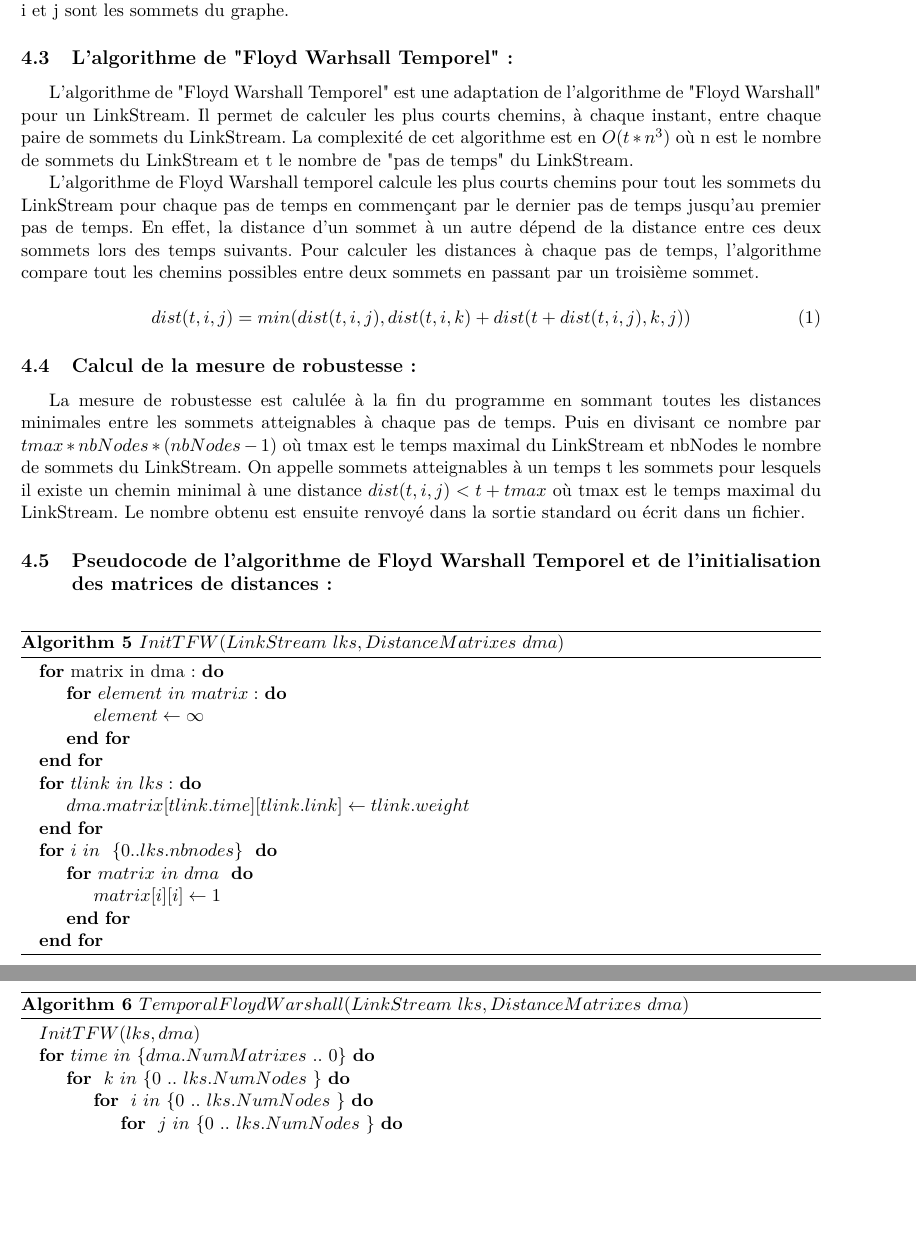
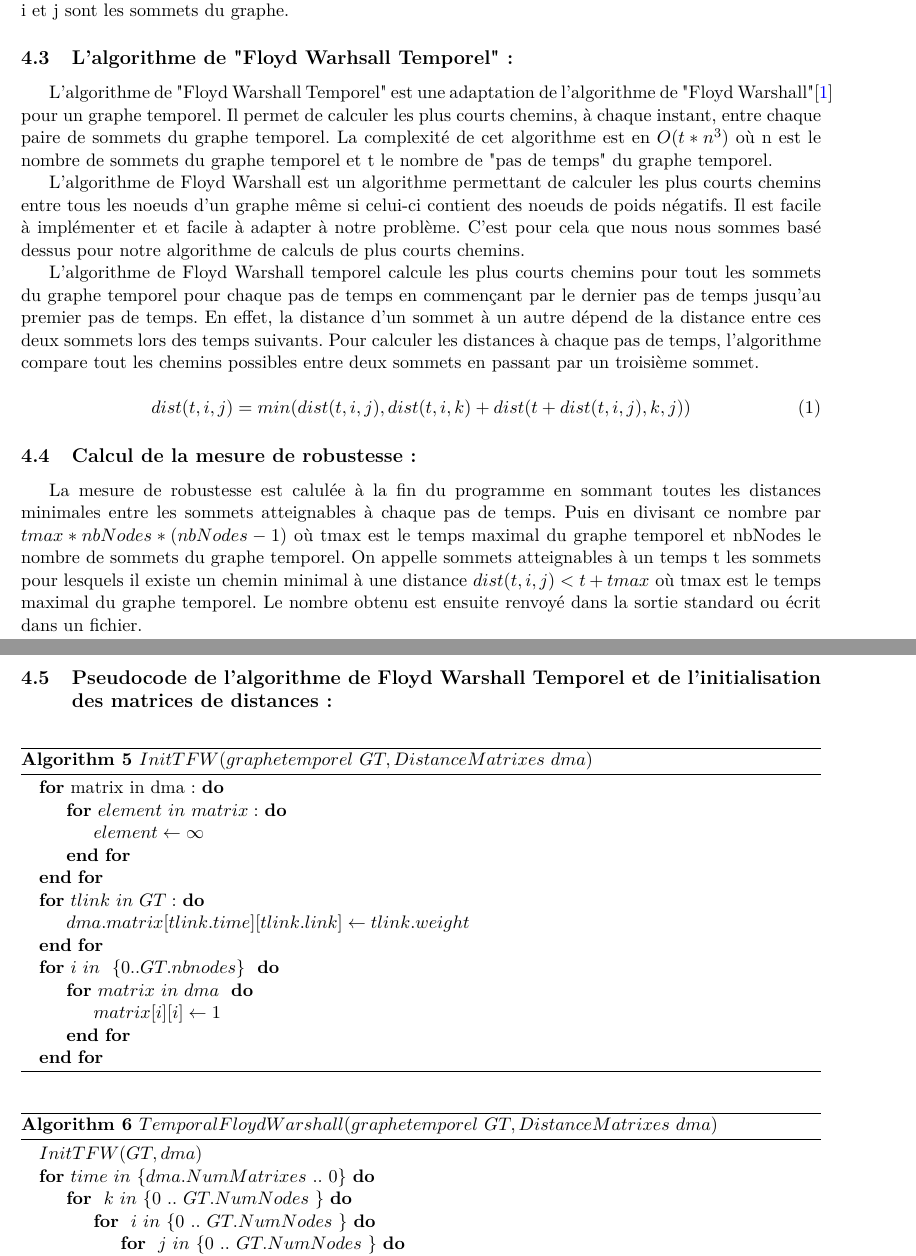
Before and after one commit to Fur0rem/LSRT, a LaTeX paper (docs/compte_rendus/cr_intermediaire/main.tex, which reads docs/compte_rendus/cr_intermediaire/sections/simulation.tex): two parts of pages 6 and 7 of 9 before the commit and two parts of pages 6 and 7 of 10 after it, joined at a grey line, cut so that both start at the same text, the shorter picture padded with empty space. Compiled offline with pdfLaTeX.

Commit message:
minor fixes in compte rendu

```diff
--- a/docs/compte_rendus/cr_intermediaire/sections/simulation.tex
+++ b/docs/compte_rendus/cr_intermediaire/sections/simulation.tex
@@ -27,11 +27,15 @@ pour indexer une DMA, on utilise la notation $dma.matrix[t][i][j]$ où t est le
 
 
 \subsection{L'algorithme de "Floyd Warhsall Temporel" :}
-L'algorithme de "Floyd Warshall Temporel" est une adaptation de l'algorithme de "Floyd Warshall" pour un LinkStream.
-Il permet de calculer les plus courts chemins, à chaque instant, entre chaque paire de sommets du LinkStream.
-La complexité de cet algorithme est en $O(t*n^3)$ où n est le nombre de sommets du LinkStream et t le nombre de "pas de temps" du LinkStream.
+L'algorithme de "Floyd Warshall Temporel" est une adaptation de l'algorithme de "Floyd Warshall"\cite{hougardy2010floyd} pour un graphe temporel.
+Il permet de calculer les plus courts chemins, à chaque instant, entre chaque paire de sommets du graphe temporel.
+La complexité de cet algorithme est en $O(t*n^3)$ où n est le nombre de sommets du graphe temporel et t le nombre de "pas de temps" du graphe temporel.
 
-L'algorithme de Floyd Warshall temporel calcule les plus courts chemins pour tout les sommets du LinkStream
+L'algorithme de Floyd Warshall est un algorithme permettant de calculer les plus courts chemins entre tous les noeuds d'un graphe
+même si celui-ci contient des noeuds de poids négatifs. Il est facile à implémenter et et facile à adapter à notre problème.
+C'est pour cela que nous nous sommes basé dessus pour notre algorithme de calculs de plus courts chemins.
+
+L'algorithme de Floyd Warshall temporel calcule les plus courts chemins pour tout les sommets du graphe temporel
 pour chaque pas de temps en commençant par le dernier pas de temps jusqu'au premier pas de temps.
 En effet, la distance d'un sommet à un autre dépend de la distance entre ces deux sommets lors des temps suivants.
 Pour calculer les distances à chaque pas de temps, l'algorithme compare
@@ -44,16 +48,16 @@ tout les chemins possibles entre deux sommets en passant par un troisième somme
 \subsection{Calcul de la mesure de robustesse :}
 La mesure de robustesse est calulée à la fin du programme en sommant toutes
 les distances minimales entre les sommets atteignables à chaque pas de temps.
-Puis en divisant ce nombre par $tmax * nbNodes * (nbNodes - 1)$ où tmax est le temps maximal du LinkStream et nbNodes le nombre de sommets du LinkStream.
+Puis en divisant ce nombre par $tmax * nbNodes * (nbNodes - 1)$ où tmax est le temps maximal du graphe temporel et nbNodes le nombre de sommets du graphe temporel.
 On appelle sommets atteignables à un temps t les sommets pour lesquels il existe un chemin
 minimal à une distance
-$dist(t,i,j) < t + tmax$ où tmax est le temps maximal du LinkStream.
+$dist(t,i,j) < t + tmax$ où tmax est le temps maximal du graphe temporel.
 Le nombre obtenu est ensuite renvoyé dans la sortie standard ou écrit dans un fichier.
 \subsection{Pseudocode de l'algorithme de Floyd Warshall Temporel et de l'initialisation des matrices de distances:}
 
 
 \begin{algorithm}[H]
- \caption{$InitTFW(LinkStream \ lks, DistanceMatrixes \ dma$)}
+ \caption{$InitTFW(graphe temporel \ GT, DistanceMatrixes \ dma$)}
     \begin{algorithmic}
 
 
@@ -62,11 +66,11 @@ Le nombre obtenu est ensuite renvoyé dans la sortie standard ou écrit dans un
 			\State $element \gets \infty$
 		\EndFor
 	\EndFor
-	\For{$tlink \ in \ lks :$}
+	\For{$tlink \ in \ GT :$}
 		\State $dma.matrix[tlink.time][tlink.link] \gets tlink.weight$
 	\EndFor
 
-	\For{$i \ in \ \ \{0..lks.nbnodes\}$ }
+	\For{$i \ in \ \ \{0..GT.nbnodes\}$ }
 		\For{$matrix \ in \ dma$ }
 			\State $matrix[i][i] \gets 1$
 		\EndFor
@@ -76,14 +80,14 @@ Le nombre obtenu est ensuite renvoyé dans la sortie standard ou écrit dans un
 
 
 \begin{algorithm}[H]
-    \caption{$TemporalFloydWarshall(LinkStream \ lks, DistanceMatrixes \ dma)$}
+    \caption{$TemporalFloydWarshall(graphe temporel \ GT, DistanceMatrixes \ dma)$}
 \begin{algorithmic}
-	\State $InitTFW(lks, dma)$
+	\State $InitTFW(GT, dma)$
 
 	\For {$time \ in \ \{dma.NumMatrixes \ .. \ 0 \} $}
-		\For { $k \ in \ \{ 0 \ .. \ lks.NumNodes \ \} $}
-			\For { $i \ in \ \{ 0 \ .. \ lks.NumNodes \ \} $}
-				\For { $j \ in \ \{ 0 \ .. \ lks.NumNodes \ \} $}
+		\For { $k \ in \ \{ 0 \ .. \ GT.NumNodes \ \} $}
+			\For { $i \ in \ \{ 0 \ .. \ GT.NumNodes \ \} $}
+				\For { $j \ in \ \{ 0 \ .. \ GT.NumNodes \ \} $}
 
 					\State $distIJ \gets dma.matrix[t][ij]$
 					\State $distIK \gets dma.matrix[t][ik]$
```
Also changed, not shown: docs/compte_rendus/cr_intermediaire/biblio.bib (+11 -0 lines), docs/compte_rendus/cr_intermediaire/sections/simulation.tex (8 more changed lines).
